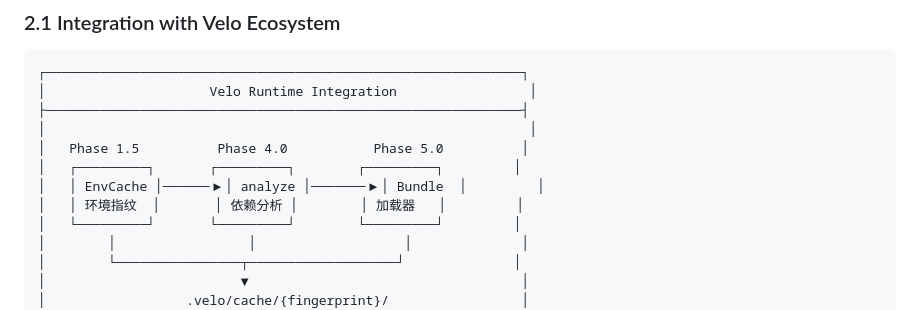
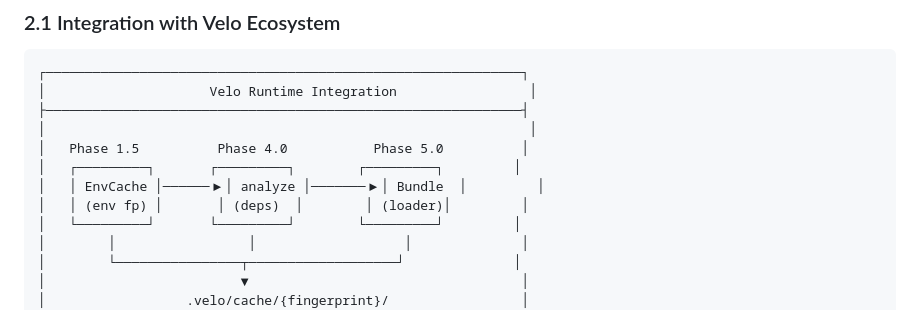
Before and after one commit to velo-sh/velo, a Markdown page: docs/rfcs/0006-phase-5.0-fast-loader.md, the part around the change. Drawn GitHub-style.

Commit message:
fix: replace Chinese labels with English in RFC-0006 diagram

```diff
--- a/docs/rfcs/0006-phase-5.0-fast-loader.md
+++ b/docs/rfcs/0006-phase-5.0-fast-loader.md
@@ -78,7 +78,7 @@ Fast:     Python → mmap cache → Zero-copy load → Execute
 │   Phase 1.5          Phase 4.0           Phase 5.0          │
 │   ┌─────────┐       ┌─────────┐        ┌─────────┐         │
 │   │ EnvCache │──────▶│ analyze │───────▶│ Bundle  │         │
-│   │ 环境指纹  │       │ 依赖分析 │        │ 加载器   │         │
+│   │ (env fp) │       │ (deps)  │        │ (loader)│         │
 │   └─────────┘       └─────────┘        └─────────┘         │
 │        │                 │                   │              │
 │        └────────────────┬───────────────────┘              │
```
